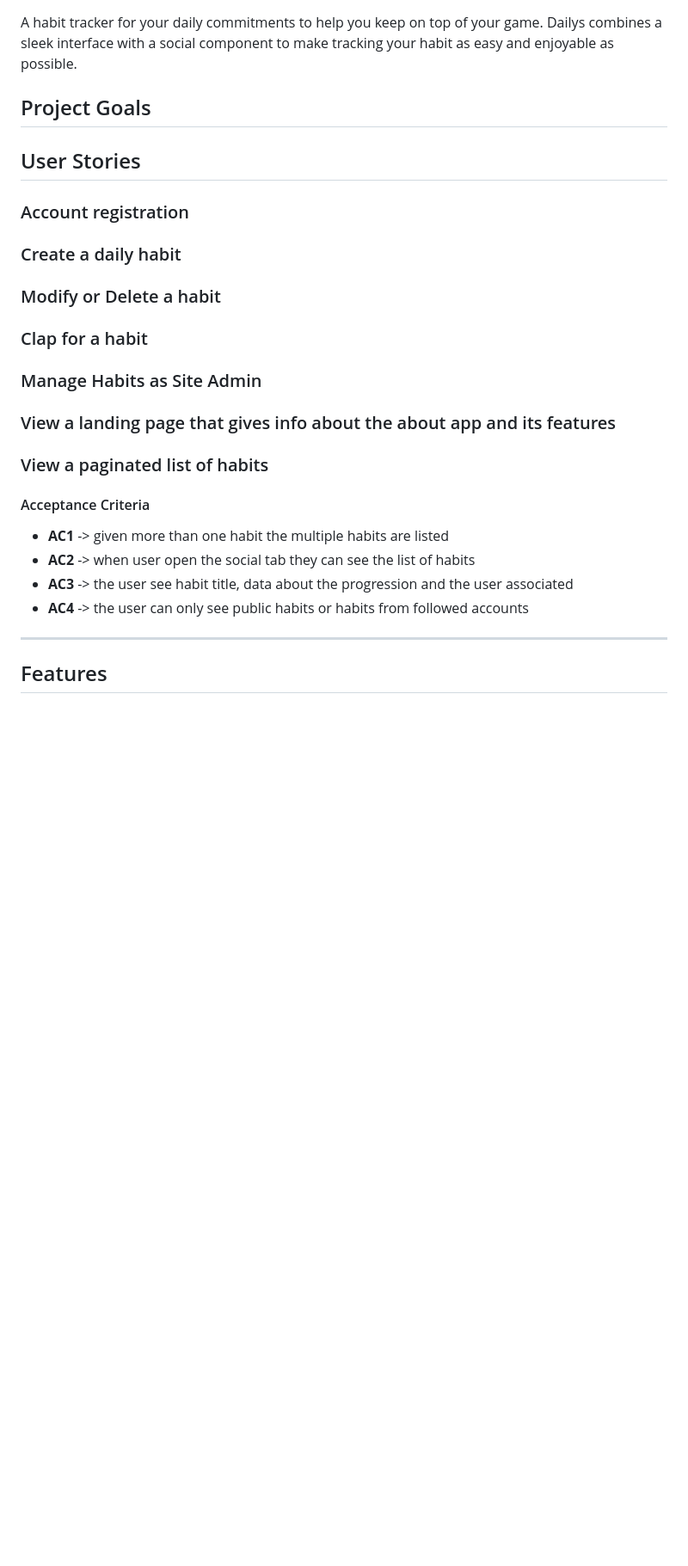
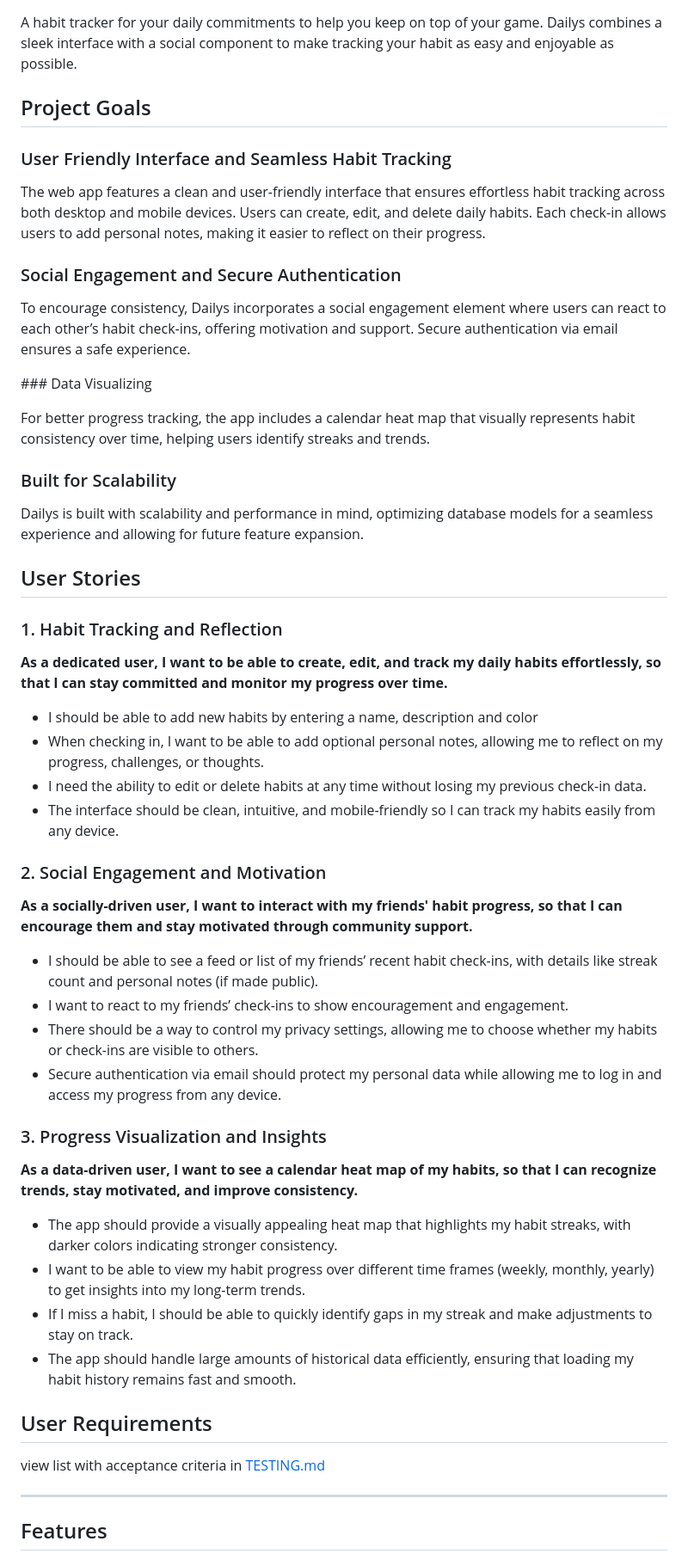
Before and after one commit to Mattds825/dailys-habit-tracker, a Markdown page: README.md, the part around the change printed below. Shown: that part at 86% size. GitHub-like rendering; blank space fills up the shorter version.

```diff
--- a/README.md
+++ b/README.md
@@ -5,28 +5,51 @@ Dailys combines a sleek interface with a social component to make tracking your
 
 ## Project Goals
 
+### User Friendly Interface and Seamless Habit Tracking
+
+The web app features a clean and user-friendly interface that ensures effortless habit tracking across both desktop and mobile devices. Users can create, edit, and delete daily habits. Each check-in allows users to add personal notes, making it easier to reflect on their progress.
+
+### Social Engagement and Secure Authentication
+
+To encourage consistency, Dailys incorporates a social engagement element where users can react to each other’s habit check-ins, offering motivation and support. Secure authentication via email ensures a safe experience.
+
+### Data Visualizing
+
+For better progress tracking, the app includes a calendar heat map that visually represents habit consistency over time, helping users identify streaks and trends.
+
+### Built for Scalability
+
+Dailys is built with scalability and performance in mind, optimizing database models for a seamless experience and allowing for future feature expansion.
+
 ## User Stories
 
-### Account registration
+### 1. Habit Tracking and Reflection
+**As a dedicated user, I want to be able to create, edit, and track my daily habits effortlessly, so that I can stay committed and monitor my progress over time.**
 
-### Create a daily habit
+- I should be able to add new habits by entering a name, description and color
+- When checking in, I want to be able to add optional personal notes, allowing me to reflect on my progress, challenges, or thoughts.
+- I need the ability to edit or delete habits at any time without losing my previous check-in data.
+- The interface should be clean, intuitive, and mobile-friendly so I can track my habits easily from any device.
 
-### Modify or Delete a habit
+### 2. Social Engagement and Motivation
+**As a socially-driven user, I want to interact with my friends' habit progress, so that I can encourage them and stay motivated through community support.**
 
-### Clap for a habit
+- I should be able to see a feed or list of my friends’ recent habit check-ins, with details like streak count and personal notes (if made public).
+- I want to react to my friends’ check-ins to show encouragement and engagement.
+- There should be a way to control my privacy settings, allowing me to choose whether my habits or check-ins are visible to others.
+- Secure authentication via email should protect my personal data while allowing me to log in and access my progress from any device.
 
-### Manage Habits as Site Admin
+### 3. Progress Visualization and Insights
+**As a data-driven user, I want to see a calendar heat map of my habits, so that I can recognize trends, stay motivated, and improve consistency.**
 
-### View a landing page that gives info about the about app and its features
+- The app should provide a visually appealing heat map that highlights my habit streaks, with darker colors indicating stronger consistency.
+- I want to be able to view my habit progress over different time frames (weekly, monthly, yearly) to get insights into my long-term trends.
+- If I miss a habit, I should be able to quickly identify gaps in my streak and make adjustments to stay on track.
+- The app should handle large amounts of historical data efficiently, ensuring that loading my habit history remains fast and smooth.
 
-### View a paginated list of habits
+## User Requirements
 
-#### Acceptance Criteria
-
-- **AC1** -> given more than one habit the multiple habits are listed
-- **AC2** -> when user open the social tab they can see the list of habits
-- **AC3** -> the user see habit title, data about the progression and the user associated
-- **AC4** -> the user can only see public habits or habits from followed accounts
+view list with acceptance criteria in [TESTING.md](TESTING.md)
 
 ----
 
```
Also changed, not shown: other parts of README.md (+22 -0 lines), TESTING.md (added, +24 -0 lines), documentation/erd/landing-erd.png (added), documentation/erd/reaction-erd.png (added), documentation/erd/user-erd.png (added), documentation/ui-ux/bootstrap-colors.png (added).
